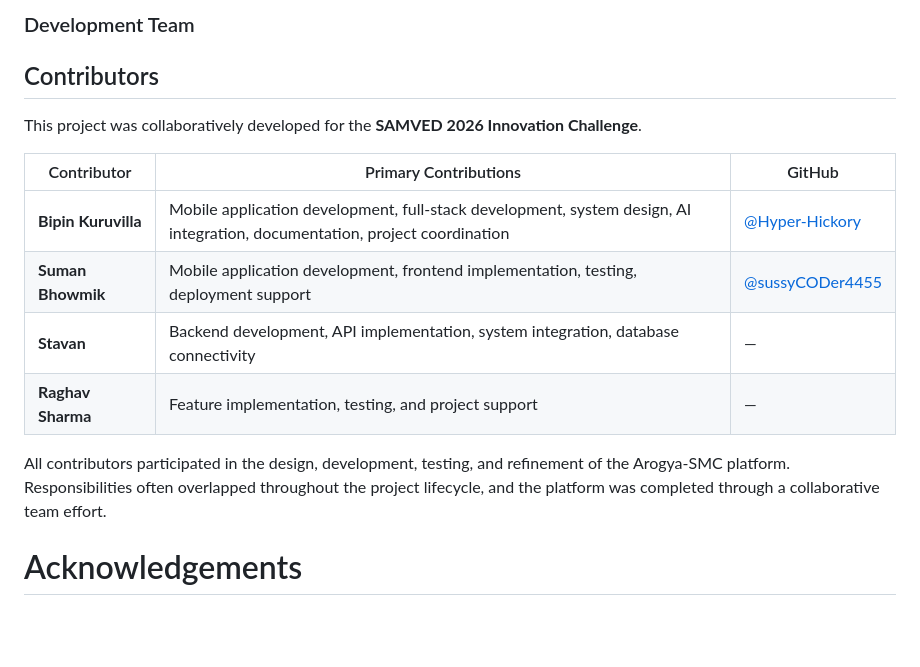
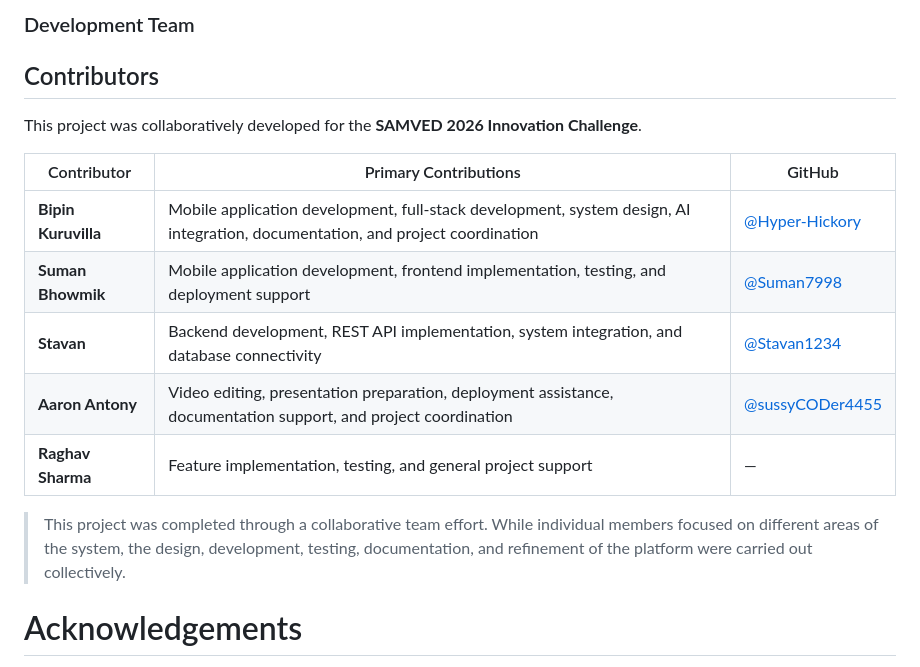
Before and after one commit to Hyper-Hickory/Arogya-Smc-Platform-Documentation, a Markdown page: README.md, the part around the change. GitHub-like rendering; blank space fills up the shorter version.

Commit message:
Revise contributors and project collaboration details
Updated contributor details and refined project description.

```diff
--- a/README.md
+++ b/README.md
@@ -477,17 +477,17 @@ This project was developed as part of the **SAMVED 2026 Innovation Challenge** u
 ### Development Team
 
 ## Contributors
-
 This project was collaboratively developed for the **SAMVED 2026 Innovation Challenge**.
 
 | Contributor | Primary Contributions | GitHub |
 |-------------|-----------------------|--------|
-| **Bipin Kuruvilla** | Mobile application development, full-stack development, system design, AI integration, documentation, project coordination | [@Hyper-Hickory](https://github.com/Hyper-Hickory) |
-| **Suman Bhowmik** | Mobile application development, frontend implementation, testing, deployment support | [@sussyCODer4455](https://github.com/sussyCODer4455) |
-| **Stavan** | Backend development, API implementation, system integration, database connectivity | — |
-| **Raghav Sharma** | Feature implementation, testing, and project support | — |
+| **Bipin Kuruvilla** | Mobile application development, full-stack development, system design, AI integration, documentation, and project coordination | [@Hyper-Hickory](https://github.com/Hyper-Hickory) |
+| **Suman Bhowmik** | Mobile application development, frontend implementation, testing, and deployment support | [@Suman7998](https://github.com/Suman7998) |
+| **Stavan** | Backend development, REST API implementation, system integration, and database connectivity | [@Stavan1234](https://github.com/Stavan1234) |
+| **Aaron Antony** | Video editing, presentation preparation, deployment assistance, documentation support, and project coordination | [@sussyCODer4455](https://github.com/sussyCODer4455) |
+| **Raghav Sharma** | Feature implementation, testing, and general project support | — |
 
-All contributors participated in the design, development, testing, and refinement of the Arogya-SMC platform. Responsibilities often overlapped throughout the project lifecycle, and the platform was completed through a collaborative team effort.
+> This project was completed through a collaborative team effort. While individual members focused on different areas of the system, the design, development, testing, documentation, and refinement of the platform were carried out collectively.
 # Acknowledgements
 
 We would like to express our sincere gratitude to:
```
